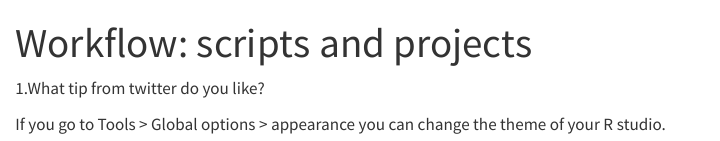
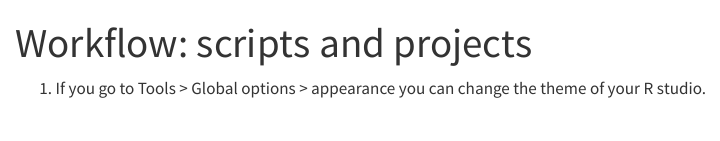
Before and after one commit to mine-cetinkaya-rundel/r4ds-solutions, a Quarto document (chapter-7.qmd): the page in a window 1100 px wide, from its top. Rendered offline with R 4.5, knitr and Pandoc in place of Quarto, with nearby package versions.

Commit message:
questions

```diff
--- a/chapter-7.qmd
+++ b/chapter-7.qmd
@@ -2,6 +2,4 @@
 title: "Workflow: scripts and projects"
 ---
 
-1.What tip from twitter do you like?
-
-If you go to Tools > Global options > appearance you can change the theme of your R studio.
+1. If you go to Tools \> Global options \> appearance you can change the theme of your R studio.
```
